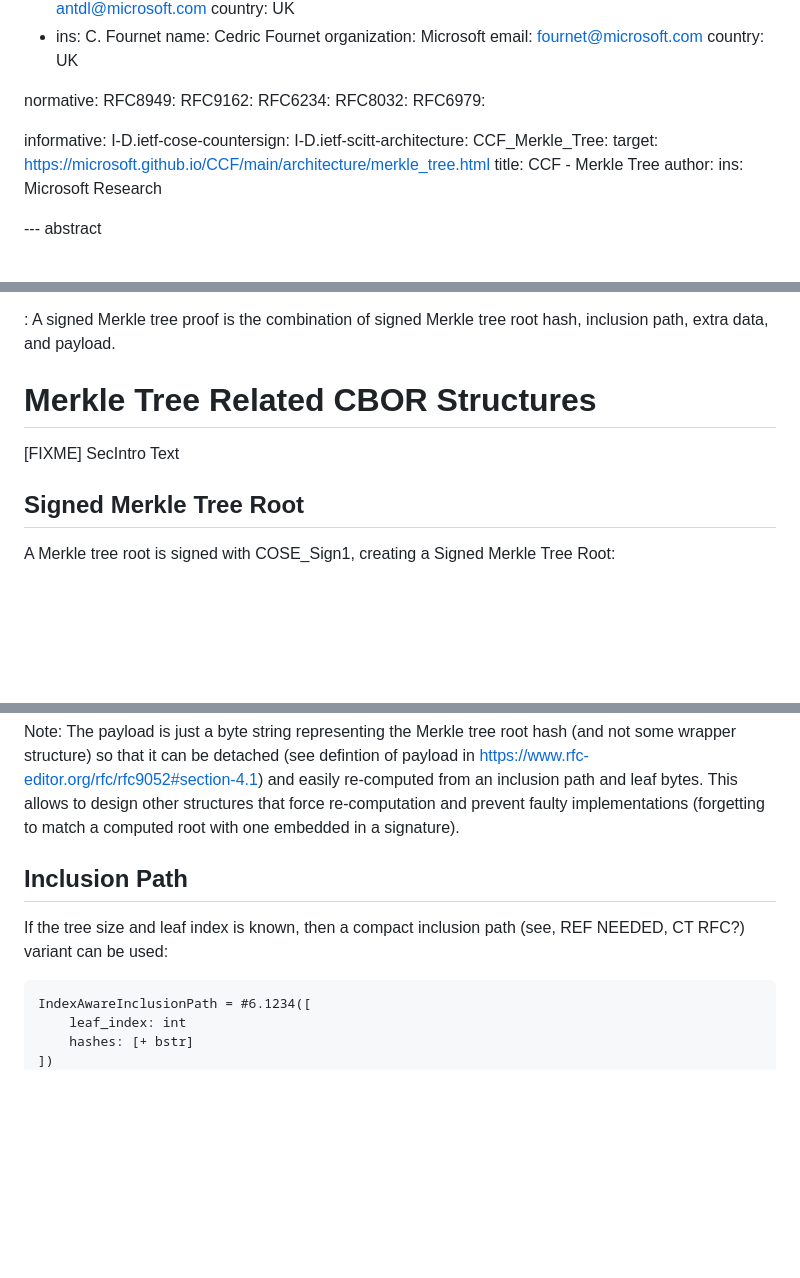
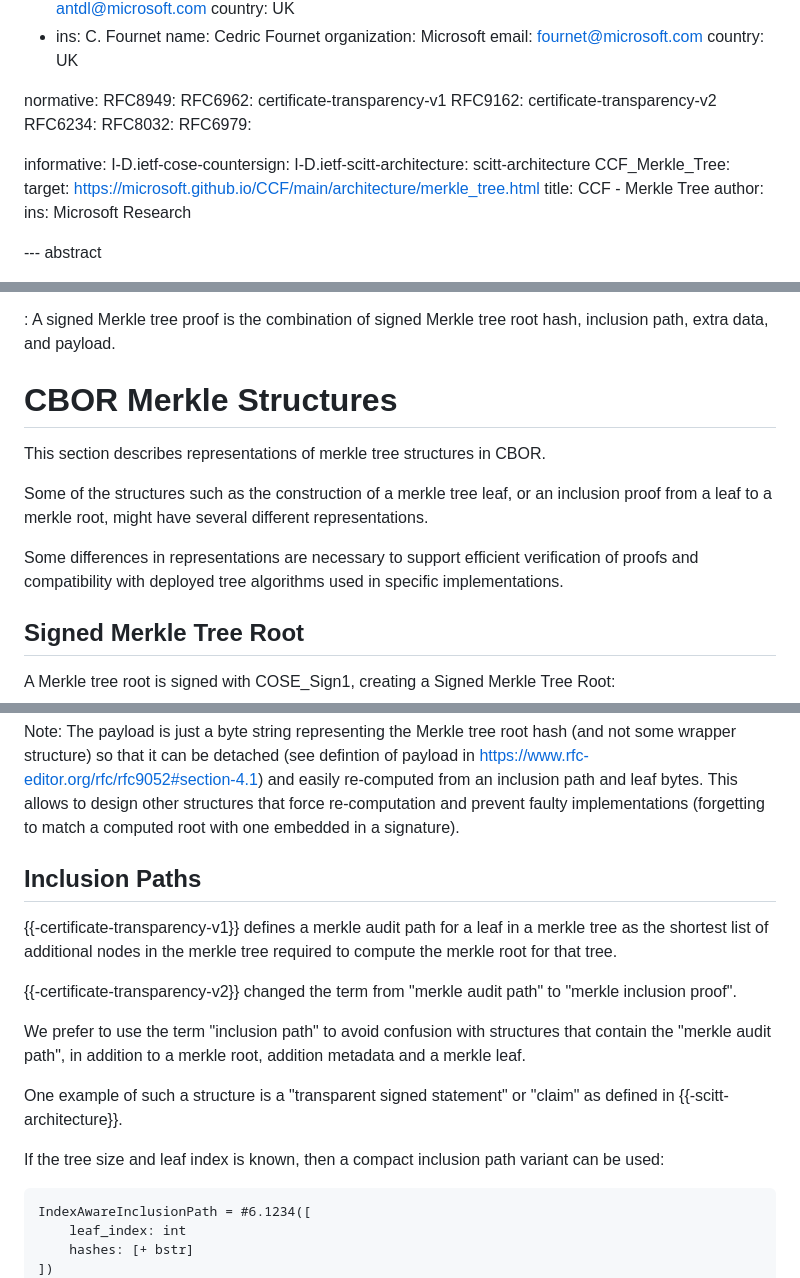
Before and after one commit to ietf-scitt/draft-steele-cose-merkle-tree-proofs, a Markdown page: draft-steele-cose-merkle-tree-proofs.md, 3 parts joined by grey strips. Rendered like a GitHub page; blank space fills up the shorter version.

Commit message:
Update merkle proof references

```diff
--- a/draft-steele-cose-merkle-tree-proofs.md
+++ b/draft-steele-cose-merkle-tree-proofs.md
@@ -48,14 +48,15 @@ author:
 
 normative:
   RFC8949:
-  RFC9162:
+  RFC6962: certificate-transparency-v1
+  RFC9162: certificate-transparency-v2
   RFC6234:
   RFC8032:
   RFC6979:
 
 informative:
   I-D.ietf-cose-countersign:
-  I-D.ietf-scitt-architecture:
+  I-D.ietf-scitt-architecture: scitt-architecture
   CCF_Merkle_Tree:
     target: https://microsoft.github.io/CCF/main/architecture/merkle_tree.html
     title: CCF - Merkle Tree
@@ -106,9 +107,15 @@ Signed Merkle Tree Proof:
 
 : A signed Merkle tree proof is the combination of signed Merkle tree root hash, inclusion path, extra data, and payload.
 
-# Merkle Tree Related CBOR Structures
+# CBOR Merkle Structures
 
-[FIXME] SecIntro Text
+This section describes representations of merkle tree structures in CBOR.
+
+Some of the structures such as the construction of a merkle tree leaf,
+or an inclusion proof from a leaf to a merkle root, might have several different representations.
+
+Some differences in representations are necessary to support efficient
+verification of proofs and compatibility with deployed tree algorithms used in specific implementations.
 
 ## Signed Merkle Tree Root
 
@@ -130,9 +137,19 @@ Payload: Merkle tree root hash bytes according to tree alg (i.e., header params
 
 Note: The payload is just a byte string representing the Merkle tree root hash (and not some wrapper structure) so that it can be detached (see defintion of payload in https://www.rfc-editor.org/rfc/rfc9052#section-4.1) and easily re-computed from an inclusion path and leaf bytes. This allows to design other structures that force re-computation and prevent faulty implementations (forgetting to match a computed root with one embedded in a signature).
 
-## Inclusion Path
+## Inclusion Paths
 
-If the tree size and leaf index is known, then a compact inclusion path (see, REF NEEDED, CT RFC?) variant can be used:
+{{-certificate-transparency-v1}} defines a merkle audit path for a leaf in a merkle tree
+as the shortest list of additional nodes in the merkle tree required to compute the merkle root for that tree.
+
+{{-certificate-transparency-v2}} changed the term from "merkle audit path" to "merkle inclusion proof".
+
+We prefer to use the term "inclusion path" to avoid confusion with structures that contain the "merkle audit path",
+in addition to a merkle root, addition metadata and a merkle leaf.
+
+One example of such a structure is a "transparent signed statement" or "claim" as defined in {{-scitt-architecture}}.
+
+If the tree size and leaf index is known, then a compact inclusion path variant can be used:
 
 ~~~~ cddl
 IndexAwareInclusionPath = #6.1234([
```
